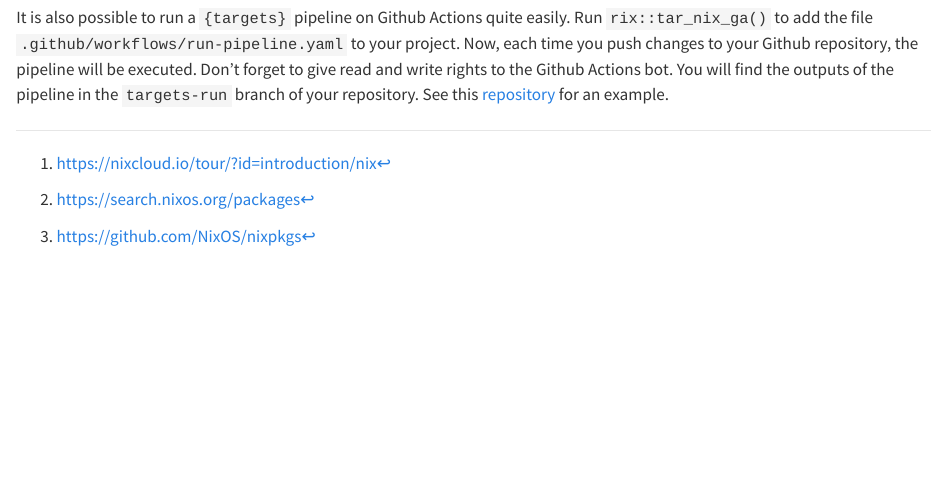
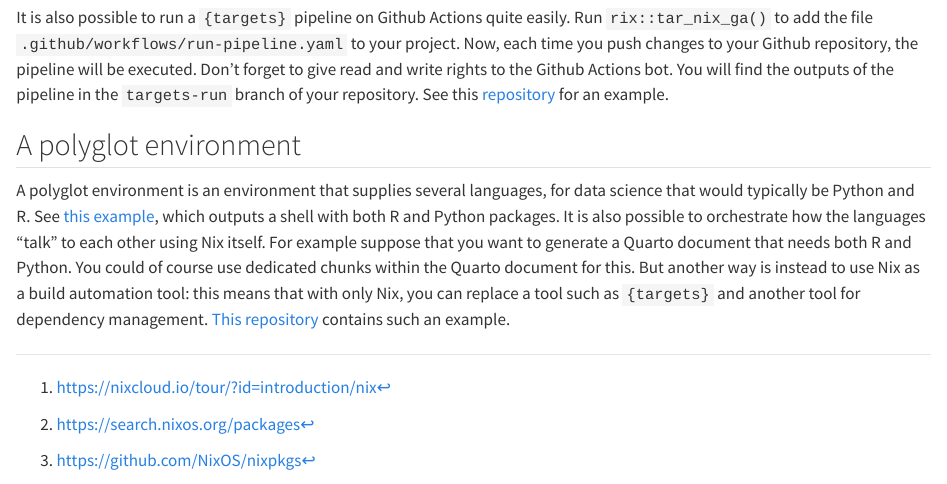
Before and after one commit to b-rodrigues/rap4mads_2024, a Quarto document (11-nix.qmd): the page in a window 1100 px wide, from 5180 px down. Rendered offline with R 4.5, knitr and Pandoc in place of Quarto, with nearby package versions; drawn as R Markdown's standard HTML page in place of the format the file asks for.

Commit message:
more on nix

```diff
--- a/11-nix.qmd
+++ b/11-nix.qmd
@@ -238,3 +238,17 @@ to give read and write rights to the Github Actions bot. You will find the
 outputs of the pipeline in the `targets-run` branch of your repository. See this
 [repository](https://github.com/b-rodrigues/chronicler_targets_pipeline) for an
 example.
+
+## A polyglot environment
+
+A polyglot environment is an environment that supplies several languages, for
+data science that would typically be Python and R. See [this
+example](https://github.com/b-rodrigues/raps_with_py/blob/master/default.nix),
+which outputs a shell with both R and Python packages. It is also possible
+to orchestrate how the languages "talk" to each other using Nix itself. For example
+suppose that you want to generate a Quarto document that needs both R and Python.
+You could of course use dedicated chunks within the Quarto document for this. But
+another way is instead to use Nix as a build automation tool: this means that
+with only Nix, you can replace a tool such as `{targets}` and another tool for
+dependency management. [This repository](https://github.com/b-rodrigues/nixbat/tree/master)
+contains such an example.
```
